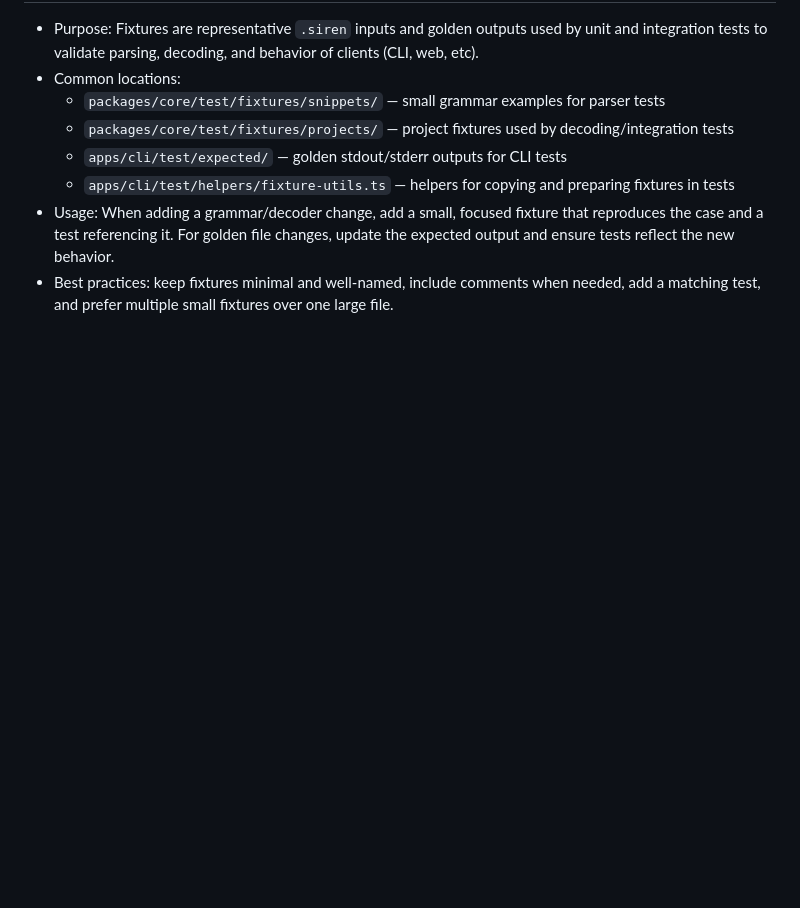
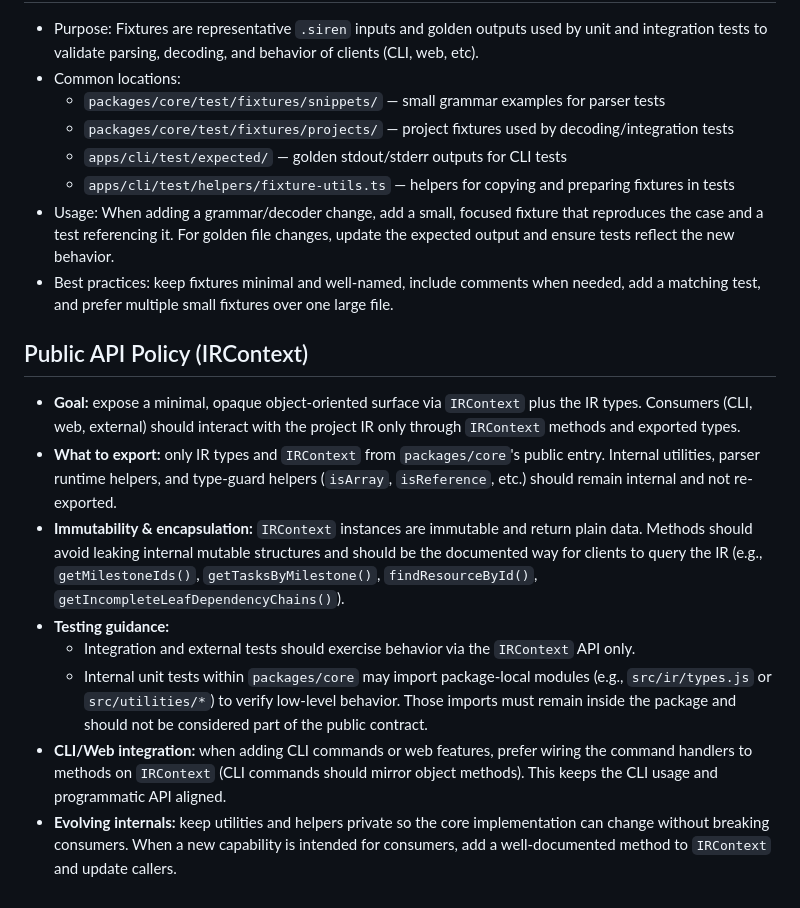
Before and after one commit to vitily-ai/siren, a Markdown page: CONTRIBUTING.md, the part around the change. Rendered like a GitHub page; blank space fills up the shorter version.

Commit message:
api policy

```diff
--- a/CONTRIBUTORS.md
+++ b/CONTRIBUTING.md
@@ -86,3 +86,15 @@ Fixtures
 	- `apps/cli/test/helpers/fixture-utils.ts` — helpers for copying and preparing fixtures in tests
 - Usage: When adding a grammar/decoder change, add a small, focused fixture that reproduces the case and a test referencing it. For golden file changes, update the expected output and ensure tests reflect the new behavior.
 - Best practices: keep fixtures minimal and well-named, include comments when needed, add a matching test, and prefer multiple small fixtures over one large file.
+
+Public API Policy (IRContext)
+-----------------------------
+
+- **Goal:** expose a minimal, opaque object-oriented surface via `IRContext` plus the IR types. Consumers (CLI, web, external) should interact with the project IR only through `IRContext` methods and exported types.
+- **What to export:** only IR types and `IRContext` from `packages/core`'s public entry. Internal utilities, parser runtime helpers, and type-guard helpers (`isArray`, `isReference`, etc.) should remain internal and not re-exported.
+- **Immutability & encapsulation:** `IRContext` instances are immutable and return plain data. Methods should avoid leaking internal mutable structures and should be the documented way for clients to query the IR (e.g., `getMilestoneIds()`, `getTasksByMilestone()`, `findResourceById()`, `getIncompleteLeafDependencyChains()`).
+- **Testing guidance:**
+	- Integration and external tests should exercise behavior via the `IRContext` API only.
+	- Internal unit tests within `packages/core` may import package-local modules (e.g., `src/ir/types.js` or `src/utilities/*`) to verify low-level behavior. Those imports must remain inside the package and should not be considered part of the public contract.
+- **CLI/Web integration:** when adding CLI commands or web features, prefer wiring the command handlers to methods on `IRContext` (CLI commands should mirror object methods). This keeps the CLI usage and programmatic API aligned.
+- **Evolving internals:** keep utilities and helpers private so the core implementation can change without breaking consumers. When a new capability is intended for consumers, add a well-documented method to `IRContext` and update callers.
```
